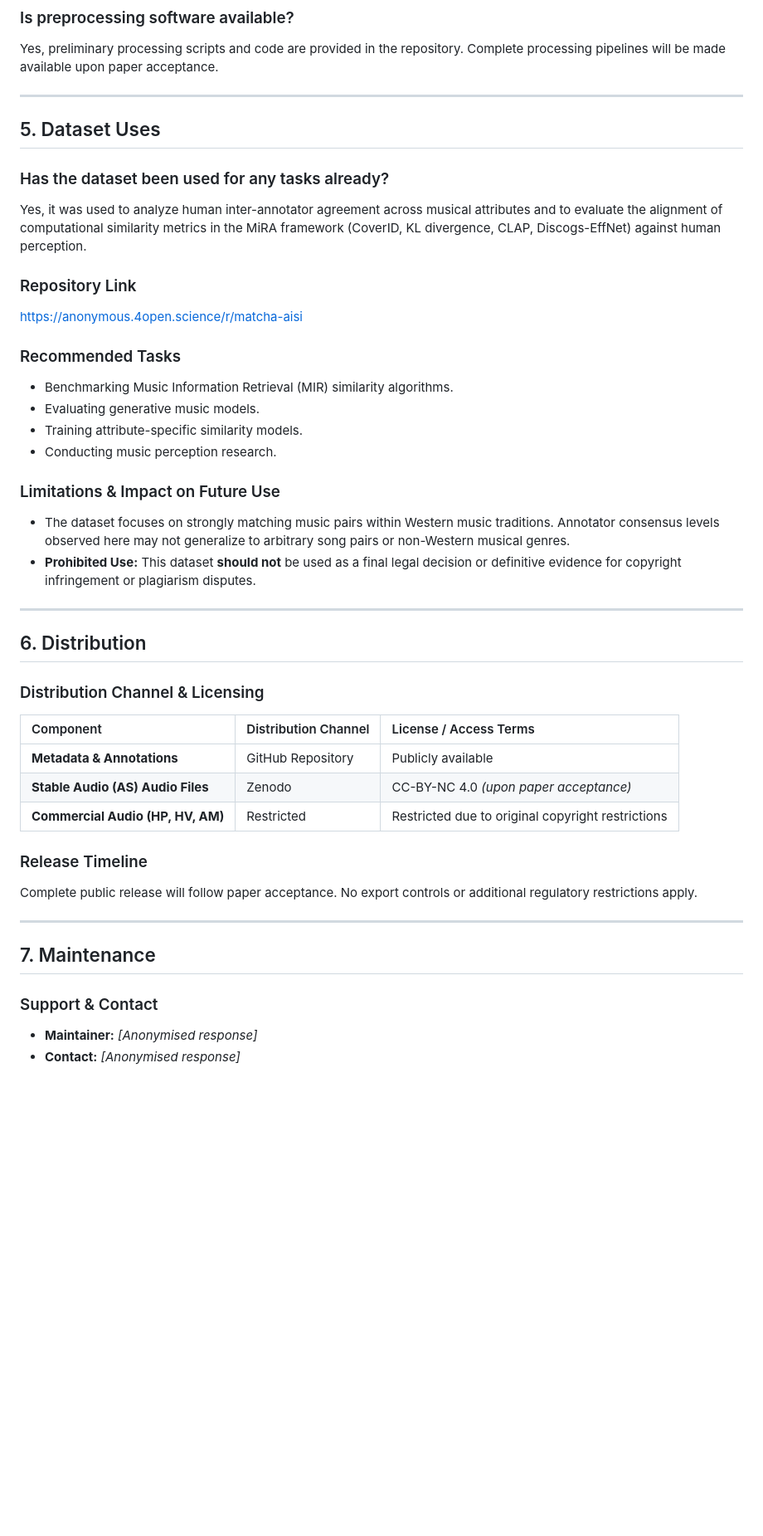
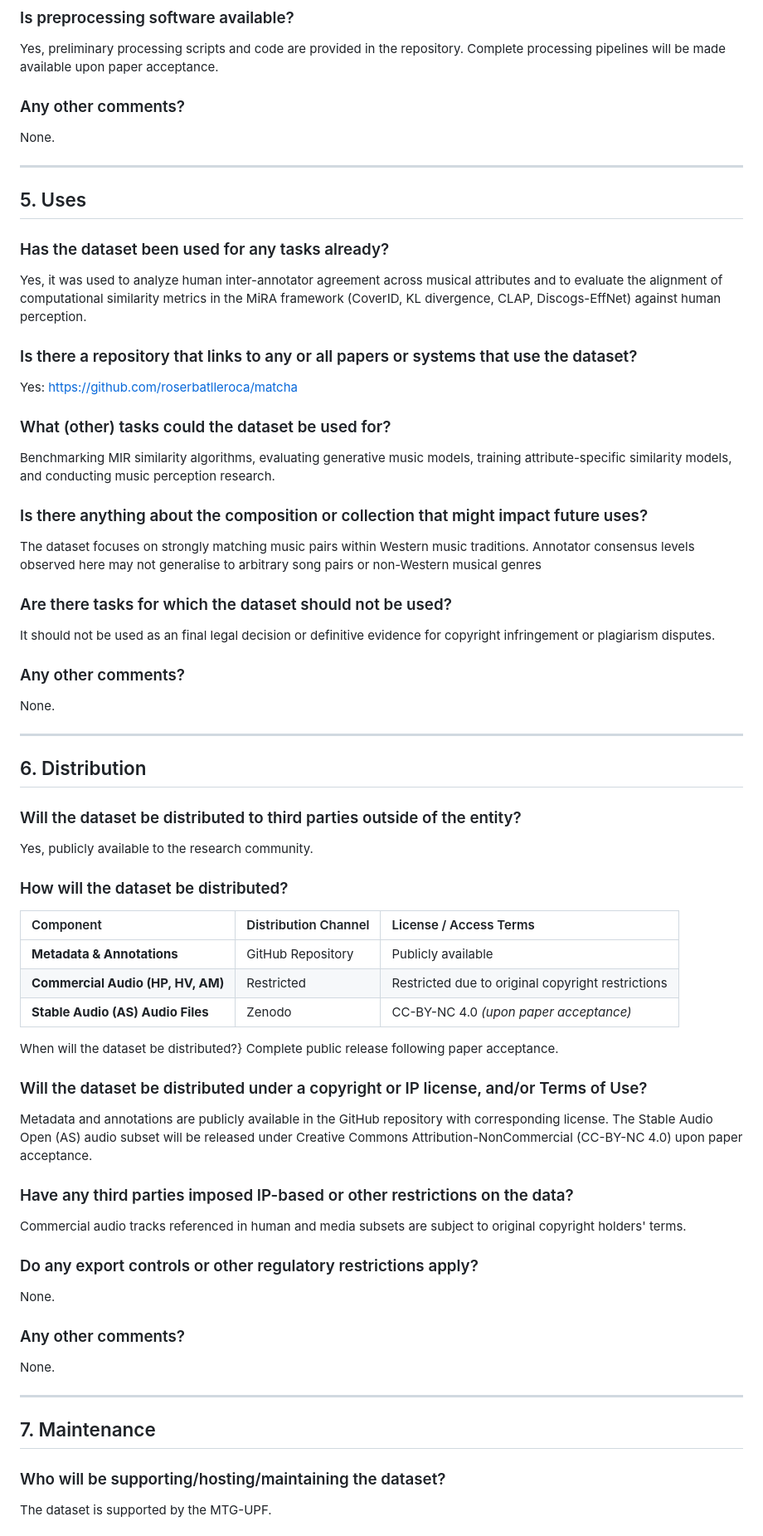
Before and after one commit to roserbatlleroca/matcha, a Markdown page: metadata/MATCHA_datasheet.md, the part around one of its changes. Shown at 83% size. Drawn GitHub-style; blank space fills up the shorter version.

Commit message:
updating datasheet

```diff
--- a/metadata/MATCHA_datasheet.md
+++ b/metadata/MATCHA_datasheet.md
@@ -118,46 +155,66 @@ Yes, raw individual annotator selections and case metadata are preserved in the
 ### Is preprocessing software available?
 Yes, preliminary processing scripts and code are provided in the repository. Complete processing pipelines will be made available upon paper acceptance.
 
+### Any other comments?
+None.
+
 ---
 
-## 5. Dataset Uses
+## 5. Uses
 
 ### Has the dataset been used for any tasks already?
 Yes, it was used to analyze human inter-annotator agreement across musical attributes and to evaluate the alignment of computational similarity metrics in the MiRA framework (CoverID, KL divergence, CLAP, Discogs-EffNet) against human perception.
 
-### Repository Link
-[https://anonymous.4open.science/r/matcha-aisi](https://anonymous.4open.science/r/matcha-aisi)
+### Is there a repository that links to any or all papers or systems that use the dataset?
+Yes: [https://github.com/roserbatlleroca/matcha](https://github.com/roserbatlleroca/matcha)
 
-### Recommended Tasks
-* Benchmarking Music Information Retrieval (MIR) similarity algorithms.
-* Evaluating generative music models.
-* Training attribute-specific similarity models.
-* Conducting music perception research.
+### What (other) tasks could the dataset be used for?
+Benchmarking MIR similarity algorithms, evaluating generative music models, training attribute-specific similarity models, and conducting music perception research.
 
-### Limitations & Impact on Future Use
-* The dataset focuses on strongly matching music pairs within Western music traditions. Annotator consensus levels observed here may not generalize to arbitrary song pairs or non-Western musical genres.
-* **Prohibited Use:** This dataset **should not** be used as a final legal decision or definitive evidence for copyright infringement or plagiarism disputes.
+### Is there anything about the composition or collection that might impact future uses?
+The dataset focuses on strongly matching music pairs within Western music traditions. Annotator consensus levels observed here may not generalise to arbitrary song pairs or non-Western musical genres
+
+### Are there tasks for which the dataset should not be used?
+It should not be used as an final legal decision or definitive evidence for copyright infringement or plagiarism disputes.
+
+### Any other comments?
+None.
 
 ---
 
 ## 6. Distribution
 
-### Distribution Channel & Licensing
+### Will the dataset be distributed to third parties outside of the entity?
+Yes, publicly available to the research community.
+
+### How will the dataset be distributed?
 
 | Component | Distribution Channel | License / Access Terms |
 | :--- | :--- | :--- |
 | **Metadata & Annotations** | GitHub Repository | Publicly available |
+| **Commercial Audio (HP, HV, AM)** | Restricted | Restricted due to original copyright restrictions |
 | **Stable Audio (AS) Audio Files** | Zenodo | CC-BY-NC 4.0 *(upon paper acceptance)* |
-| **Commercial Audio (HP, HV, AM)** | Restricted | Restricted due to original copyright restrictions |
 
-### Release Timeline
-Complete public release will follow paper acceptance. No export controls or additional regulatory restrictions apply.
+
+When will the dataset be distributed?}
+Complete public release following paper acceptance.
+
+### Will the dataset be distributed under a copyright or IP license, and/or Terms of Use?
+Metadata and annotations are publicly available in the GitHub repository with corresponding license. The Stable Audio Open (AS) audio subset will be released under Creative Commons Attribution-NonCommercial (CC-BY-NC 4.0) upon paper acceptance.
+
+### Have any third parties imposed IP-based or other restrictions on the data?
+Commercial audio tracks referenced in human and media subsets are subject to original copyright holders' terms.
+
+### Do any export controls or other regulatory restrictions apply?
+None.
+
+### Any other comments?
+None.
 
 ---
 
 ## 7. Maintenance
 
-### Support & Contact
-* **Maintainer:** *[Anonymised response]*
-* **Contact:** *[Anonymised response]*
+### Who will be supporting/hosting/maintaining the dataset?
+The dataset is supported by the MTG-UPF.
 
```
Also changed, not shown: other parts of metadata/MATCHA_datasheet.md (+79 -25 lines).
